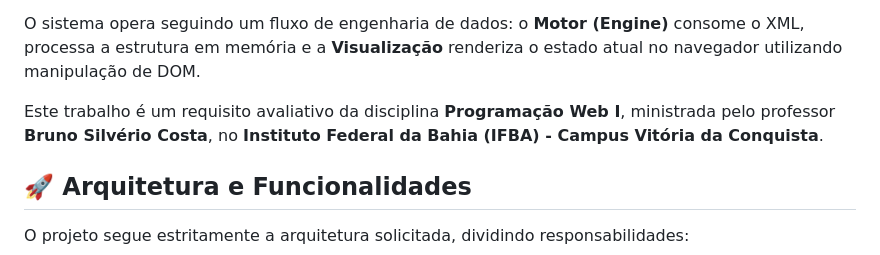
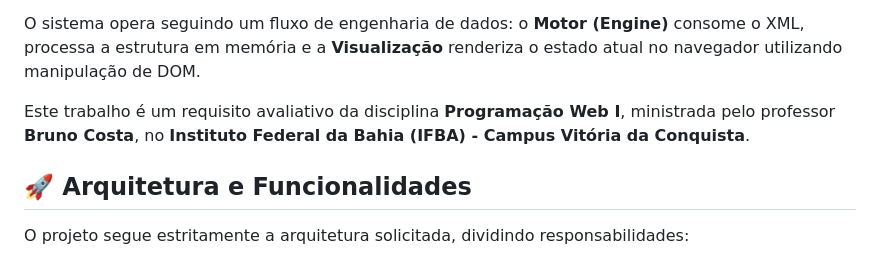
Before and after one commit to sunHelen12/Projeto_Canvas, a Markdown page: README.md, the part around the change. Rendered like a GitHub page.

Commit message:
Primeiro commit: estrutura inicial do projeto

```diff
--- a/README.md
+++ b/README.md
@@ -11,7 +11,7 @@ Este projeto consiste no desenvolvimento de uma aplicação Web *client-side* qu
 
 O sistema opera seguindo um fluxo de engenharia de dados: o **Motor (Engine)** consome o XML, processa a estrutura em memória e a **Visualização** renderiza o estado atual no navegador utilizando manipulação de DOM.
 
-Este trabalho é um requisito avaliativo da disciplina **Programação Web I**, ministrada pelo professor **Bruno Silvério Costa**, no **Instituto Federal da Bahia (IFBA) - Campus Vitória da Conquista**.
+Este trabalho é um requisito avaliativo da disciplina **Programação Web I**, ministrada pelo professor **Bruno Costa**, no **Instituto Federal da Bahia (IFBA) - Campus Vitória da Conquista**.
 
 ## 🚀 Arquitetura e Funcionalidades
 
```
